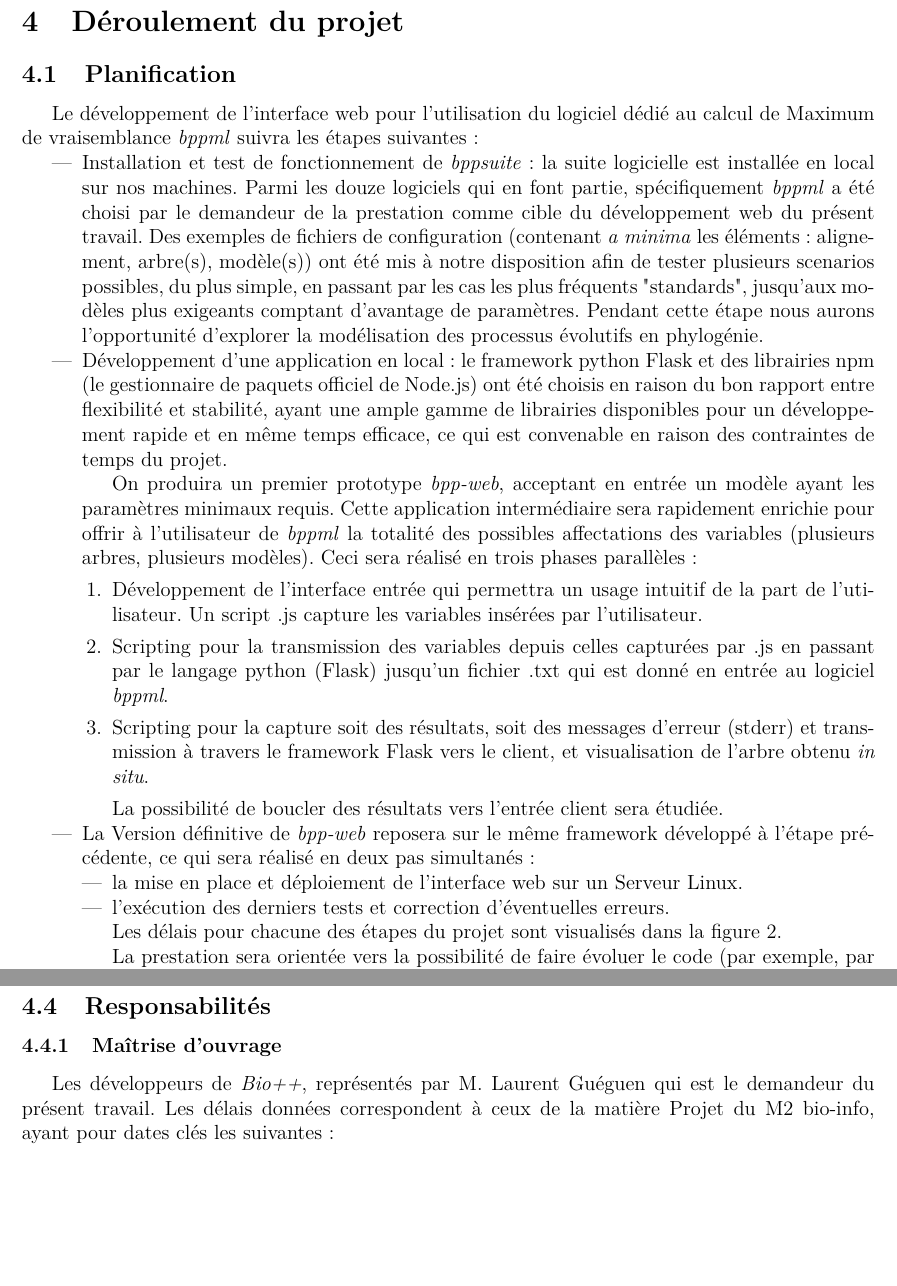
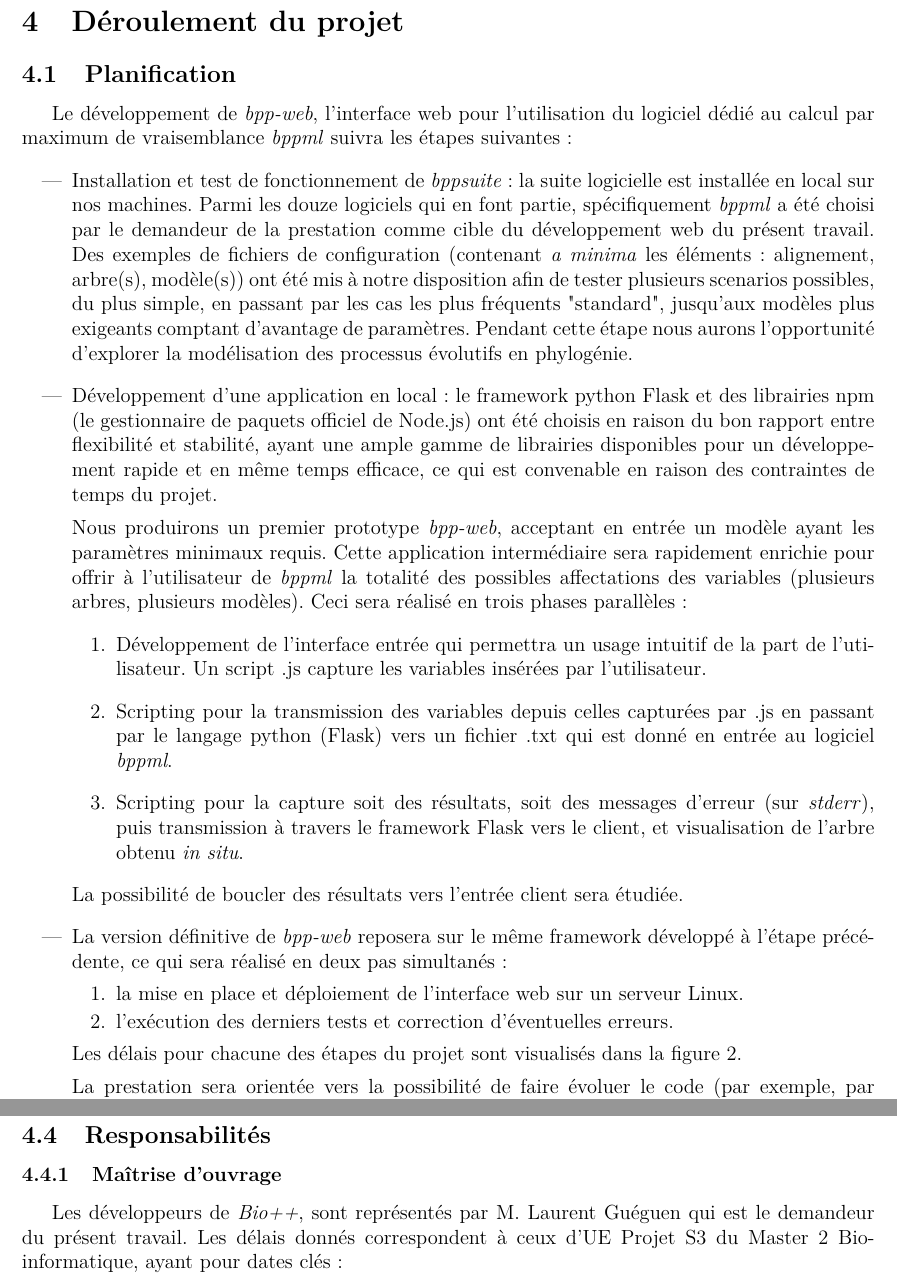
Before and after one commit to qwx9/s3proj, a LaTeX document (cdc/main.tex, which reads cdc/4.jobflow.tex, cdc/dat.tex): two parts of pages 10 and 11 of 13, joined at a grey line, cut so that both start at the same text, the shorter picture padded with empty space. Compiled offline with pdfLaTeX.

Commit message:
4.jobflow: small fixes

```diff
--- a/cdc/4.jobflow.tex
+++ b/cdc/4.jobflow.tex
@@ -11,16 +11,16 @@
 
 \subsection{Planification}
 
-Le développement de l'interface web pour l'utilisation du
-logiciel dédié au calcul de Maximum de vraisemblance \textit{bppml} suivra les
+Le développement de \textit{bpp-web}, l'interface web pour l'utilisation du
+logiciel dédié au calcul par maximum de vraisemblance \textit{bppml} suivra les
  étapes suivantes:
 
-\begin{itemize}
+\begin{itemize}[topsep=1ex,itemsep=1ex,partopsep=1ex,parsep=1ex]
 	\item Installation et test de fonctionnement de \textit{bppsuite}: la suite logicielle est installée en local sur nos machines.
 	Parmi les douze logiciels qui en font partie, spécifiquement   \textit{bppml} a été choisi par le demandeur de la prestation comme cible
 	du développement web du présent travail. Des exemples de fichiers de configuration (contenant \textit{a minima} les éléments: alignement, arbre(s), modèle(s))
 	ont été mis à notre disposition
-	afin de tester plusieurs scenarios possibles, du plus simple, en passant par les cas les plus fréquents "standards",
+	afin de tester plusieurs scenarios possibles, du plus simple, en passant par les cas les plus fréquents "standard",
 	jusqu'aux modèles plus exigeants comptant d'avantage de paramètres. Pendant cette étape nous aurons l'opportunité d'explorer
 	 la modélisation des processus évolutifs en phylogénie.
 
@@ -30,27 +30,28 @@ logiciel dédié au calcul de Maximum de vraisemblance \textit{bppml} suivra les
 	ayant une ample gamme de librairies disponibles pour un développement rapide et en même temps efficace,
 	ce qui est convenable en raison des contraintes de temps du projet.
 
-	On produira un premier prototype  \textit{bpp-web}, acceptant en entrée un modèle ayant les paramètres minimaux requis.
+	Nous produirons un premier prototype  \textit{bpp-web}, acceptant en entrée un modèle ayant les paramètres minimaux requis.
 	Cette application intermédiaire sera rapidement enrichie pour offrir à l'utilisateur de \textit{bppml} la totalité des possibles affectations
 	des variables (plusieurs arbres, plusieurs modèles).
 	Ceci sera réalisé en trois phases parallèles:
-	\begin{enumerate}
+	\begin{enumerate}[topsep=1ex,itemsep=1ex,partopsep=1ex,parsep=1ex]
 		\item Développement de l'interface entrée qui permettra un usage intuitif de la part de l'utilisateur.
 		Un script .js capture les variables insérées par l'utilisateur.
 		\item Scripting pour la transmission des variables depuis celles capturées par .js en passant par le langage
-		python (Flask) jusqu'un fichier .txt qui est donné en entrée au logiciel \textit{bppml}.
-		\item Scripting pour la capture soit des résultats, soit des messages d'erreur (stderr) et transmission à travers
-		le framework Flask vers le client, et visualisation de l'arbre obtenu \textit{in situ}.
+		python (Flask) vers un fichier .txt qui est donné en entrée au logiciel \textit{bppml}.
+		\item Scripting pour la capture soit des résultats, soit des messages d'erreur (sur \textit{stderr}),
+		puis transmission à travers le framework Flask vers le client,
+		et visualisation de l'arbre obtenu \textit{in situ}.
 	\end{enumerate}
 
 	La possibilité de boucler des résultats vers l'entrée client sera étudiée.
 
-	\item La Version définitive de \textit{bpp-web} reposera sur le même framework développé
+	\item La version définitive de \textit{bpp-web} reposera sur le même framework développé
 	à l'étape précédente, ce qui sera réalisé en deux pas simultanés:
-	\begin{itemize}
-		\item la mise en place et déploiement de l'interface web sur un Serveur Linux.
+	\begin{enumerate}
+		\item la mise en place et déploiement de l'interface web sur un serveur Linux.
 		\item l'exécution des derniers tests et correction d'éventuelles erreurs.
-	\end{itemize}
+	\end{enumerate}
 
 	Les délais pour chacune des étapes du projet sont visualisés dans la figure~\ref{planning}.
 	\begin{figure}[ht!]
@@ -90,7 +91,8 @@ La documentation sera apportée en totalité dans un dépôt GitHub.
 
 \subsection{Responsabilités}
 \subsubsection{Maîtrise d'ouvrage}
-Les développeurs de \textit{Bio++}, représentés par M. Laurent Guéguen qui est le
- demandeur du présent travail. Les délais données correspondent à ceux de la matière
- Projet du M2 bio-info, ayant pour dates clés les suivantes:
+Les développeurs de \textit{Bio++}, sont représentés par M. Laurent Guéguen qui est le
+ demandeur du présent travail. Les délais donnés correspondent à ceux d'UE
+ Projet S3 du Master 2 Bio-informatique, ayant pour dates clés:
 \begin{itemize}
+	\item 25/09: description des besoins par le maître d'ouvrage.
--- a/cdc/dat.tex
+++ b/cdc/dat.tex
@@ -8,6 +8,7 @@
 \usepackage[T1]{fontenc}
 \usepackage{lmodern}
 \usepackage[backend=biber,style=numeric,minbibnames=5,maxbibnames=5]{biblatex}
+\usepackage{enumitem}
 
 % making bold+small caps work: https://tex.stackexchange.com/questions/27411/small-caps-and-bold-face
 % load latin modern roman
```
Also changed, not shown: cdc/4.jobflow.tex (13 more changed lines).
